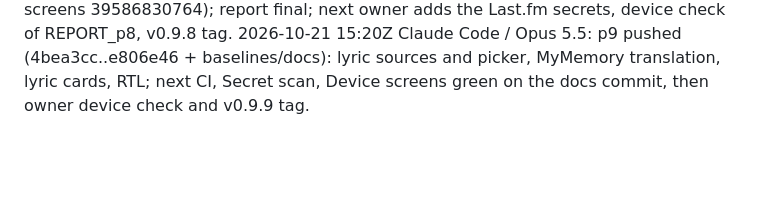
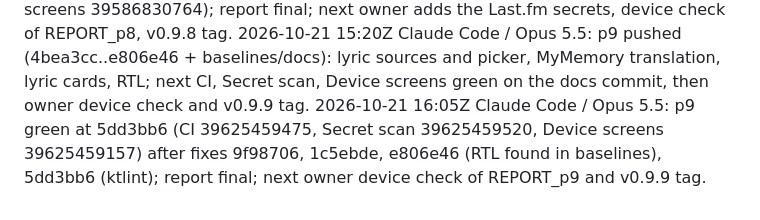
Before and after one commit to muhib-karim/sitara, a Markdown page: docs/PROJECT_BRAIN.md, the part around one of its changes. Rendered like a GitHub page; blank space fills up the shorter version.

Commit message:
docs: p9's final green runs in REPORT_p9, SKILLS_USED and the project brain
Co-Authored-By: Claude Opus 5.5 <noreply@anthropic.com>

```diff
--- a/docs/PROJECT_BRAIN.md
+++ b/docs/PROJECT_BRAIN.md
@@ -88,3 +88,4 @@ Owner: on-device pass of the REPORT_p9 "not verified" list (YouTube Music lyrics
 2026-10-21 10:43Z Claude Code / Opus 5.5: p8 pushed (6853345..a3eea07 + baselines/docs): scrobble rule and Room 6 outbox, ListenBrainz, Last.fm (key from release secrets), Settings → Scrobbling; resumed after a memory-guard kill; next CI, Secret scan, Device screens green on the docs commit, then owner device check and v0.9.8 tag.
 2026-10-21 10:59Z Claude Code / Opus 5.5: p8 green at b172485 (CI 39586831165 after a Robolectric download rerun, Secret scan 39586830804, Device screens 39586830764); report final; next owner adds the Last.fm secrets, device check of REPORT_p8, v0.9.8 tag.
 2026-10-21 15:20Z Claude Code / Opus 5.5: p9 pushed (4bea3cc..e806e46 + baselines/docs): lyric sources and picker, MyMemory translation, lyric cards, RTL; next CI, Secret scan, Device screens green on the docs commit, then owner device check and v0.9.9 tag.
+2026-10-21 16:05Z Claude Code / Opus 5.5: p9 green at 5dd3bb6 (CI 39625459475, Secret scan 39625459520, Device screens 39625459157) after fixes 9f98706, 1c5ebde, e806e46 (RTL found in baselines), 5dd3bb6 (ktlint); report final; next owner device check of REPORT_p9 and v0.9.9 tag.
```
Also changed, not shown: other parts of docs/PROJECT_BRAIN.md (+1 -1 lines), SKILLS_USED.md (+1 -1 lines), docs/reports/REPORT_p9.md (+4 -1 lines).
